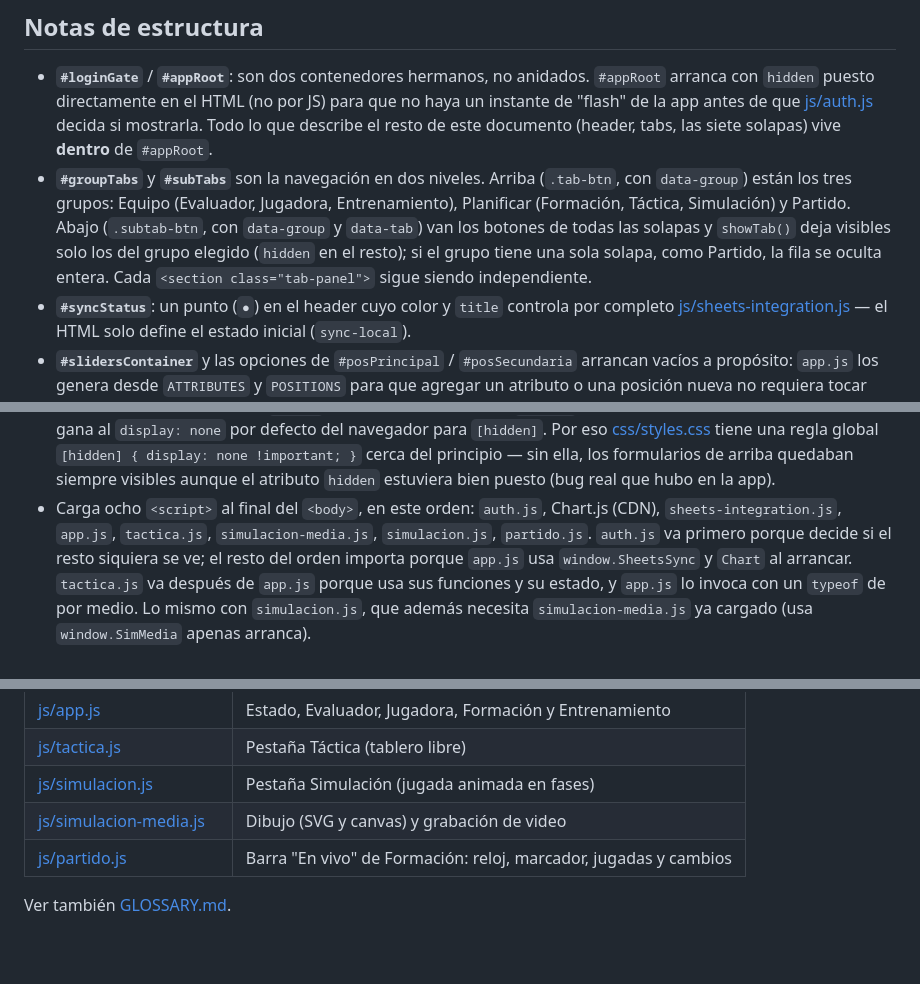
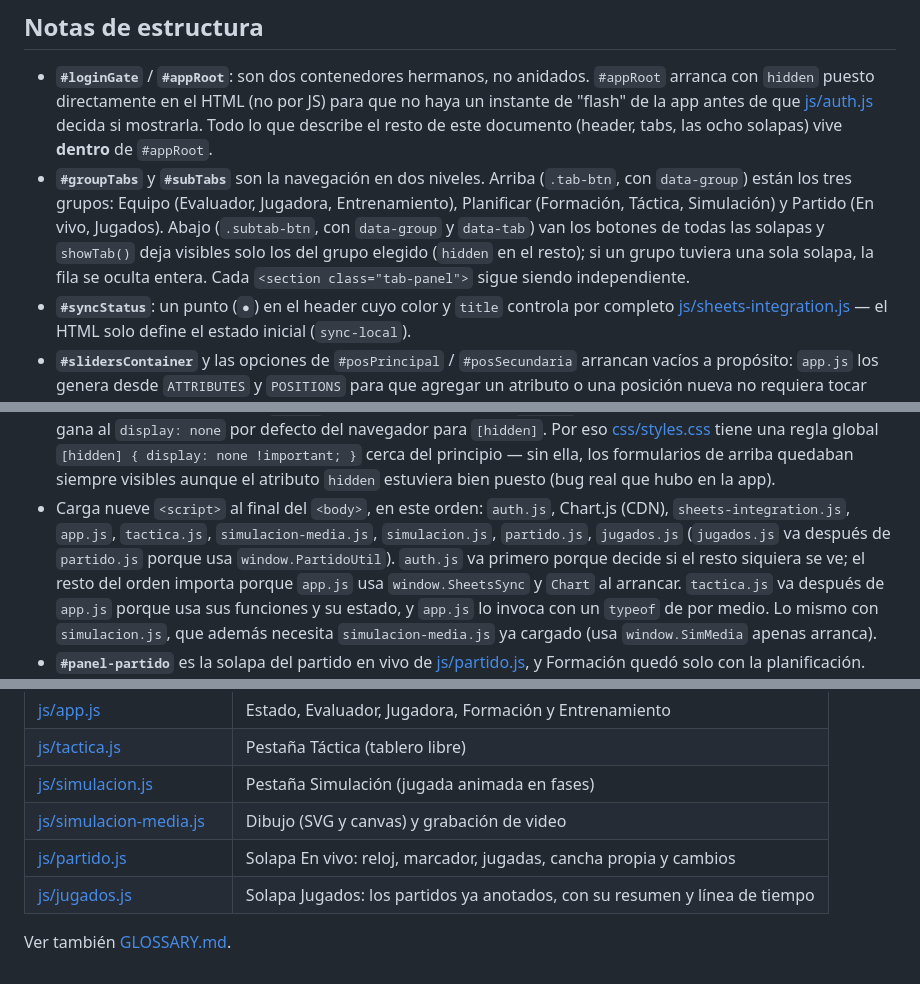
Before and after one commit to Lechuza22/DtCommander, a Markdown page: codemap/index.md, 3 parts joined by grey strips. GitHub-like rendering; blank space fills up the shorter version.

Commit message:
Partido: solapa Jugados (partidos jugados) y jugadas con lado (falta, tiro libre, corner, lateral y penal, a favor o en contra); se escapan textos de la Sheet que faltaban

```diff
--- a/codemap/index.md
+++ b/codemap/index.md
@@ -74,14 +77,14 @@ flowchart TD
   anidados. `#appRoot` arranca con `hidden` puesto directamente en el
   HTML (no por JS) para que no haya un instante de "flash" de la app
   antes de que [js/auth.js](js/auth.md) decida si mostrarla. Todo lo
-  que describe el resto de este documento (header, tabs, las siete
+  que describe el resto de este documento (header, tabs, las ocho
   solapas) vive **dentro** de `#appRoot`.
 - **`#groupTabs`** y **`#subTabs`** son la navegación en dos niveles. Arriba (`.tab-btn`,
   con `data-group`) están los tres grupos: Equipo (Evaluador, Jugadora, Entrenamiento),
-  Planificar (Formación, Táctica, Simulación) y Partido. Abajo (`.subtab-btn`, con
-  `data-group` y `data-tab`) van los botones de todas las solapas y `showTab()` deja
-  visibles solo los del grupo elegido (`hidden` en el resto); si el grupo tiene una
-  sola solapa, como Partido, la fila se oculta entera. Cada `<section class="tab-panel">`
+  Planificar (Formación, Táctica, Simulación) y Partido (En vivo, Jugados). Abajo
+  (`.subtab-btn`, con `data-group` y `data-tab`) van los botones de todas las solapas y
+  `showTab()` deja visibles solo los del grupo elegido (`hidden` en el resto); si un grupo
+  tuviera una sola solapa, la fila se oculta entera. Cada `<section class="tab-panel">`
   sigue siendo independiente.
 - **`#syncStatus`**: un punto (`●`) en el header cuyo color y `title`
   controla por completo [js/sheets-integration.js](js/sheets-integration.md)
@@ -126,9 +129,10 @@ flowchart TD
   `[hidden] { display: none !important; }` cerca del principio — sin
   ella, los formularios de arriba quedaban siempre visibles aunque el
   atributo `hidden` estuviera bien puesto (bug real que hubo en la app).
-- Carga ocho `<script>` al final del `<body>`, en este orden:
+- Carga nueve `<script>` al final del `<body>`, en este orden:
   `auth.js`, Chart.js (CDN), `sheets-integration.js`, `app.js`, `tactica.js`,
-  `simulacion-media.js`, `simulacion.js`, `partido.js`.
+  `simulacion-media.js`, `simulacion.js`, `partido.js`, `jugados.js`
+  (`jugados.js` va después de `partido.js` porque usa `window.PartidoUtil`).
   `auth.js` va primero porque decide si el resto siquiera se ve; el
   resto del orden importa porque `app.js` usa `window.SheetsSync` y
   `Chart` al arrancar. `tactica.js` va después de `app.js` porque usa sus
@@ -179,6 +183,7 @@ flowchart TD
 | [js/tactica.js](js/tactica.md) | Pestaña Táctica (tablero libre) |
 | [js/simulacion.js](js/simulacion.md) | Pestaña Simulación (jugada animada en fases) |
 | [js/simulacion-media.js](js/simulacion-media.md) | Dibujo (SVG y canvas) y grabación de video |
-| [js/partido.js](js/partido.md) | Barra "En vivo" de Formación: reloj, marcador, jugadas y cambios |
+| [js/partido.js](js/partido.md) | Solapa En vivo: reloj, marcador, jugadas, cancha propia y cambios |
+| [js/jugados.js](js/jugados.md) | Solapa Jugados: los partidos ya anotados, con su resumen y línea de tiempo |
 
 Ver también [GLOSSARY.md](GLOSSARY.md).
```
Also changed, not shown: other parts of codemap/index.md (+5 -2 lines).
